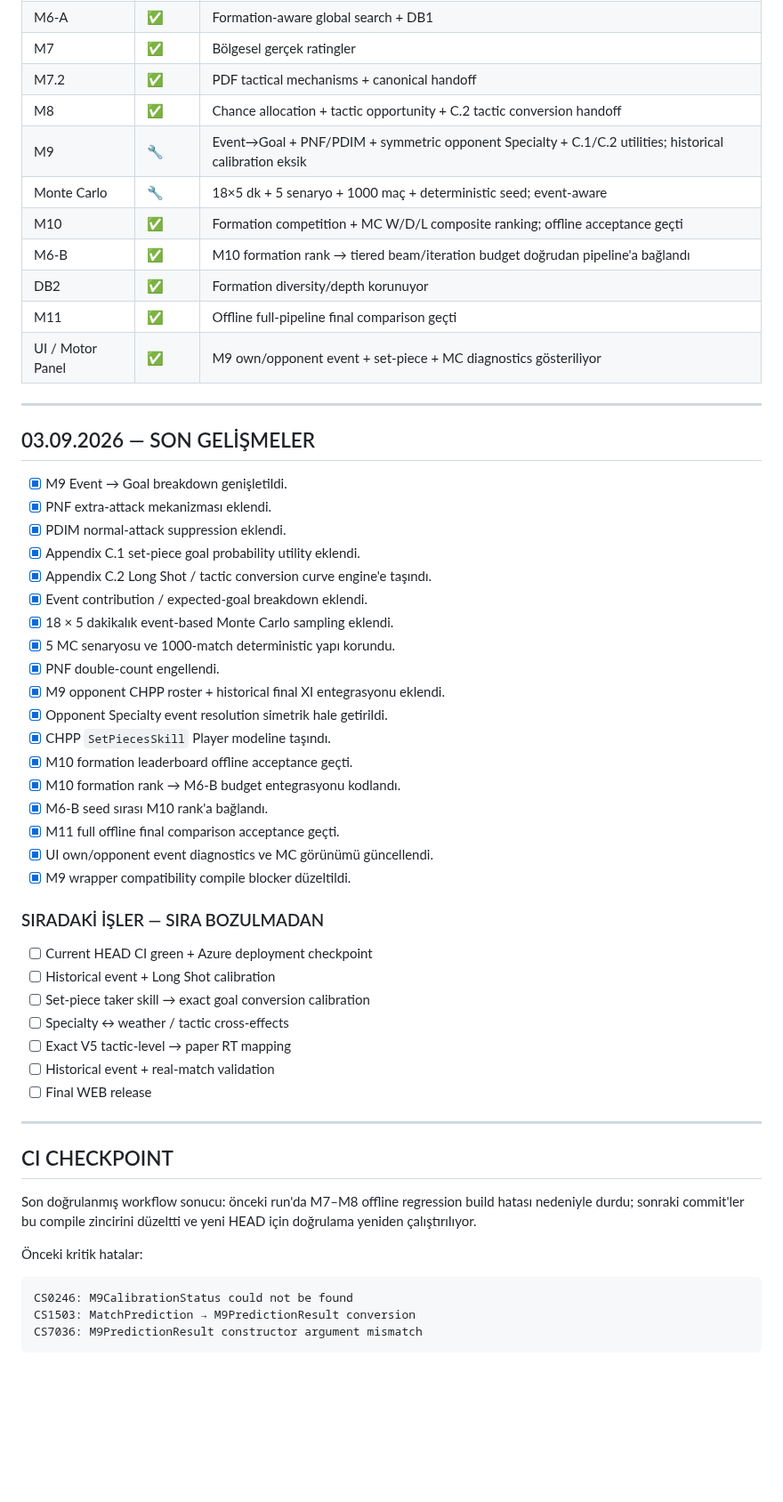
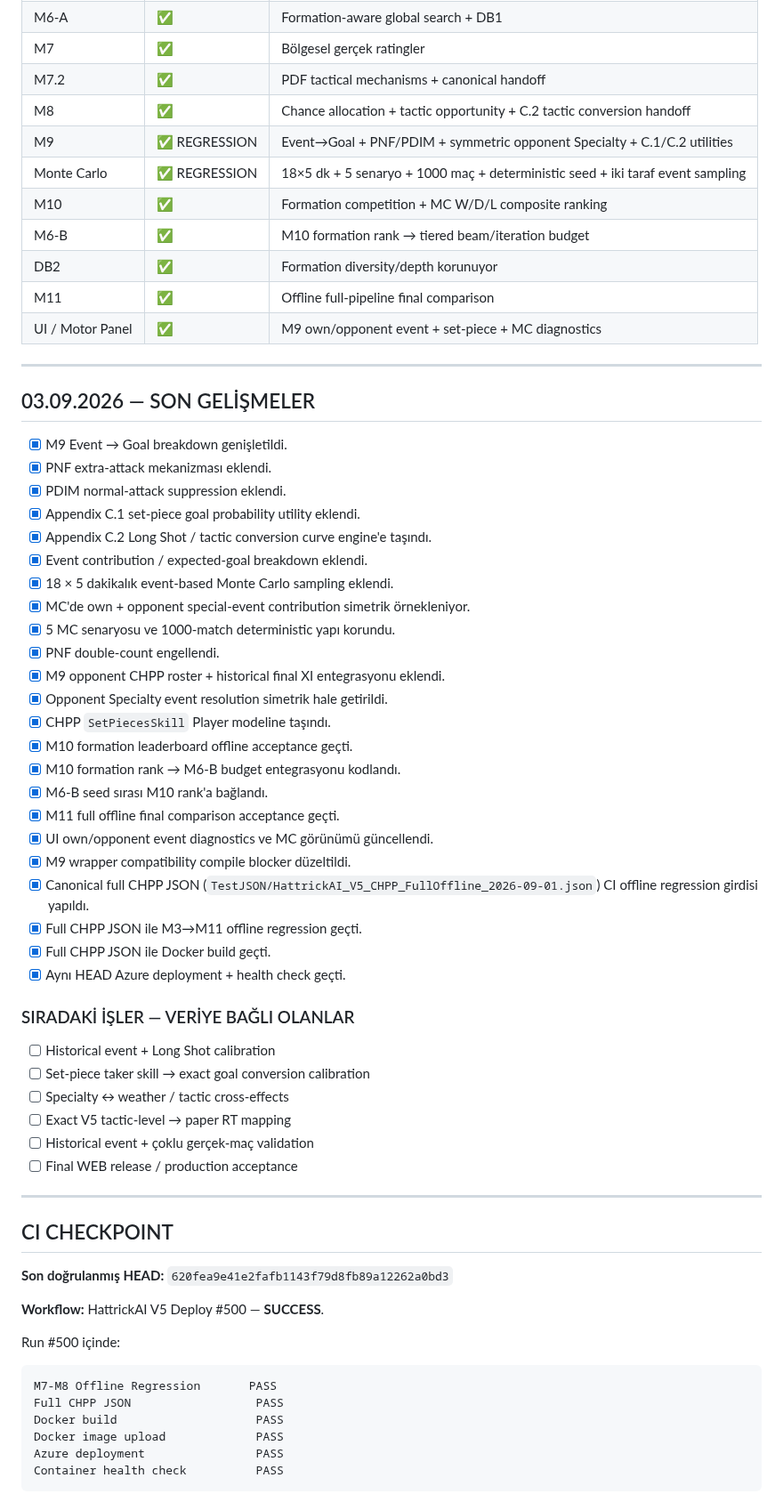
Before and after one commit to dincer552/Res, a Markdown page: README.md, the part around one of its changes. Shown at 89% size. Rendered like a GitHub page; blank space fills up the shorter version.

Commit message:
Document full CHPP JSON regression and confirmed motor dependency order

````diff
--- a/README.md
+++ b/README.md
@@ -39,13 +62,13 @@ M3 → M4 → M5 → M6-A / DB1 → M7 → M7.2 → M8 → M9
 | M7 | ✅ | Bölgesel gerçek ratingler |
 | M7.2 | ✅ | PDF tactical mechanisms + canonical handoff |
 | M8 | ✅ | Chance allocation + tactic opportunity + C.2 tactic conversion handoff |
-| M9 | 🔧 | Event→Goal + PNF/PDIM + symmetric opponent Specialty + C.1/C.2 utilities; historical calibration eksik |
-| Monte Carlo | 🔧 | 18×5 dk + 5 senaryo + 1000 maç + deterministic seed; event-aware |
-| M10 | ✅ | Formation competition + MC W/D/L composite ranking; offline acceptance geçti |
-| M6-B | ✅ | M10 formation rank → tiered beam/iteration budget doğrudan pipeline'a bağlandı |
+| M9 | ✅ REGRESSION | Event→Goal + PNF/PDIM + symmetric opponent Specialty + C.1/C.2 utilities |
+| Monte Carlo | ✅ REGRESSION | 18×5 dk + 5 senaryo + 1000 maç + deterministic seed + iki taraf event sampling |
+| M10 | ✅ | Formation competition + MC W/D/L composite ranking |
+| M6-B | ✅ | M10 formation rank → tiered beam/iteration budget |
 | DB2 | ✅ | Formation diversity/depth korunuyor |
-| M11 | ✅ | Offline full-pipeline final comparison geçti |
-| UI / Motor Panel | ✅ | M9 own/opponent event + set-piece + MC diagnostics gösteriliyor |
+| M11 | ✅ | Offline full-pipeline final comparison |
+| UI / Motor Panel | ✅ | M9 own/opponent event + set-piece + MC diagnostics |
 
 ---
 
@@ -58,6 +81,7 @@ M3 → M4 → M5 → M6-A / DB1 → M7 → M7.2 → M8 → M9
 - [x] Appendix C.2 Long Shot / tactic conversion curve engine'e taşındı.
 - [x] Event contribution / expected-goal breakdown eklendi.
 - [x] 18 × 5 dakikalık event-based Monte Carlo sampling eklendi.
+- [x] MC'de own + opponent special-event contribution simetrik örnekleniyor.
 - [x] 5 MC senaryosu ve 1000-match deterministic yapı korundu.
 - [x] PNF double-count engellendi.
 - [x] M9 opponent CHPP roster + historical final XI entegrasyonu eklendi.
@@ -69,28 +93,36 @@ M3 → M4 → M5 → M6-A / DB1 → M7 → M7.2 → M8 → M9
 - [x] M11 full offline final comparison acceptance geçti.
 - [x] UI own/opponent event diagnostics ve MC görünümü güncellendi.
 - [x] M9 wrapper compatibility compile blocker düzeltildi.
+- [x] Canonical full CHPP JSON (`TestJSON/HattrickAI_V5_CHPP_FullOffline_2026-09-01.json`) CI offline regression girdisi yapıldı.
+- [x] Full CHPP JSON ile M3→M11 offline regression geçti.
+- [x] Full CHPP JSON ile Docker build geçti.
+- [x] Aynı HEAD Azure deployment + health check geçti.
 
-### SIRADAKİ İŞLER — SIRA BOZULMADAN
+### SIRADAKİ İŞLER — VERİYE BAĞLI OLANLAR
 
-- [ ] Current HEAD CI green + Azure deployment checkpoint
 - [ ] Historical event + Long Shot calibration
 - [ ] Set-piece taker skill → exact goal conversion calibration
 - [ ] Specialty ↔ weather / tactic cross-effects
 - [ ] Exact V5 tactic-level → paper RT mapping
-- [ ] Historical event + real-match validation
-- [ ] Final WEB release
+- [ ] Historical event + çoklu gerçek-maç validation
+- [ ] Final WEB release / production acceptance
 
 ---
 
 ## CI CHECKPOINT
 
-Son doğrulanmış workflow sonucu: önceki run'da M7–M8 offline regression build hatası nedeniyle durdu; sonraki commit'ler bu compile zincirini düzeltti ve yeni HEAD için doğrulama yeniden çalıştırılıyor.
+**Son doğrulanmış HEAD:** `620fea9e41e2fafb1143f79d8fb89a12262a0bd3`
 
-Önceki kritik hatalar:
+**Workflow:** HattrickAI V5 Deploy #500 — **SUCCESS**.
+
+Run #500 içinde:
 
 ```text
-CS0246: M9CalibrationStatus could not be found
-CS1503: MatchPrediction → M9PredictionResult conversion
-CS7036: M9PredictionResult constructor argument mismatch
+M7-M8 Offline Regression       PASS
+Full CHPP JSON                  PASS
+Docker build                    PASS
+Docker image upload             PASS
+Azure deployment                PASS
+Container health check          PASS
 ```
 
````
Also changed, not shown: other parts of README.md (+90 -45 lines).
